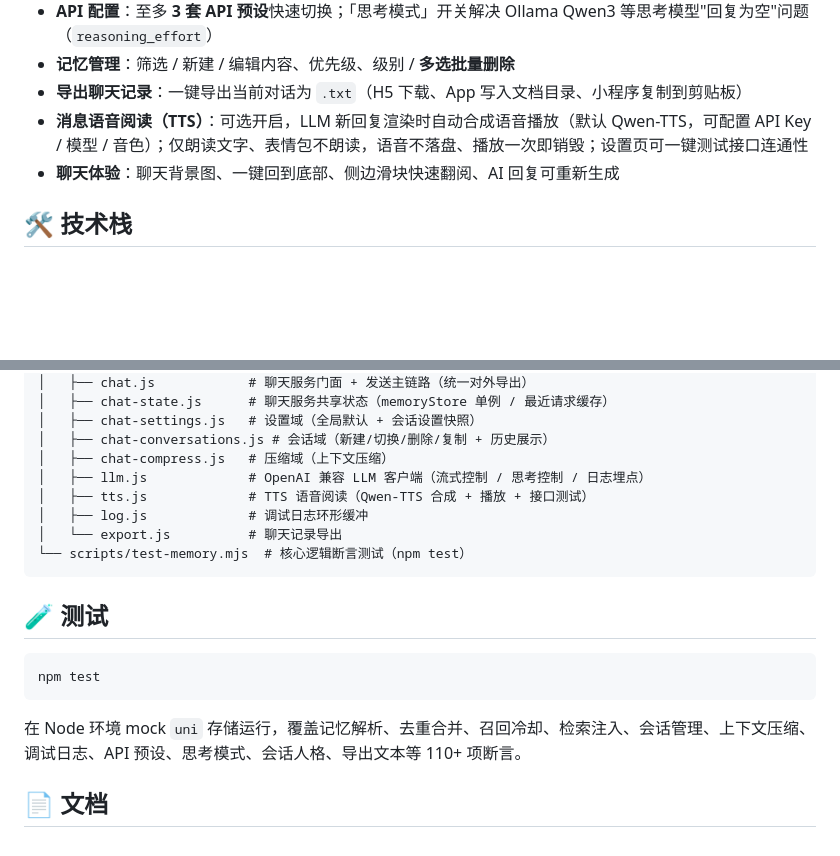
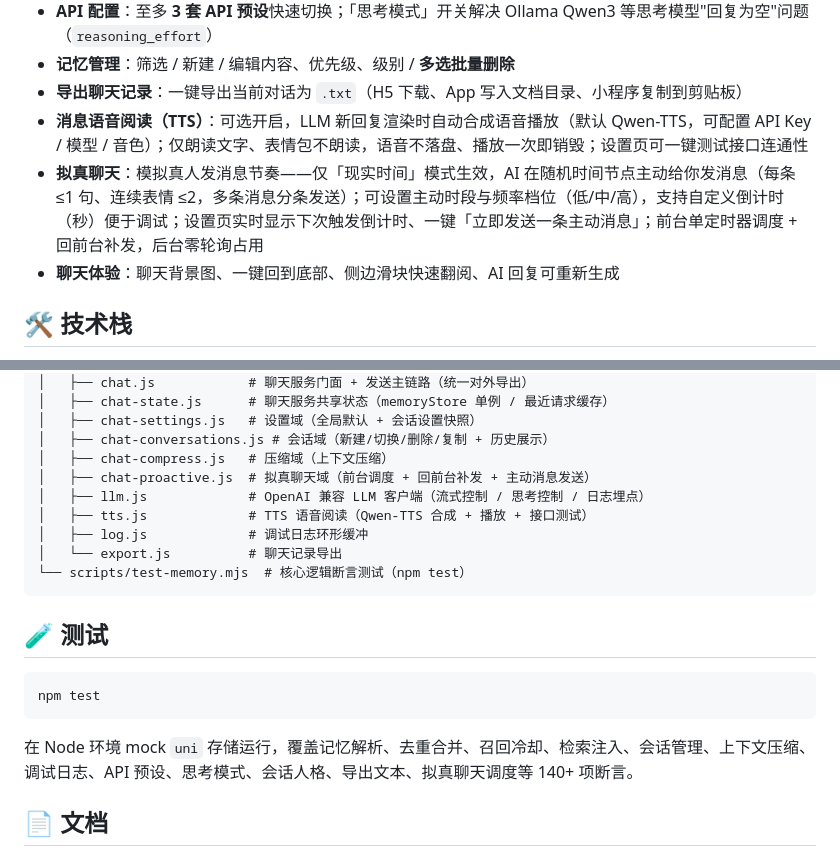
Before and after one commit to 06FallingLight90/chabot, a Markdown page: README.md, 2 parts joined by grey strips. Rendered like a GitHub page; blank space fills up the shorter version.

````diff
--- a/README.md
+++ b/README.md
@@ -16,6 +16,7 @@
 - **记忆管理**：筛选 / 新建 / 编辑内容、优先级、级别 / **多选批量删除**
 - **导出聊天记录**：一键导出当前对话为 `.txt`（H5 下载、App 写入文档目录、小程序复制到剪贴板）
 - **消息语音阅读（TTS）**：可选开启，LLM 新回复渲染时自动合成语音播放（默认 Qwen-TTS，可配置 API Key / 模型 / 音色）；仅朗读文字、表情包不朗读，语音不落盘、播放一次即销毁；设置页可一键测试接口连通性
+- **拟真聊天**：模拟真人发消息节奏——仅「现实时间」模式生效，AI 在随机时间节点主动给你发消息（每条 ≤1 句、连续表情 ≤2，多条消息分条发送）；可设置主动时段与频率档位（低/中/高），支持自定义倒计时（秒）便于调试；设置页实时显示下次触发倒计时、一键「立即发送一条主动消息」；前台单定时器调度 + 回前台补发，后台零轮询占用
 - **聊天体验**：聊天背景图、一键回到底部、侧边滑块快速翻阅、AI 回复可重新生成
 
 ## 🛠 技术栈
@@ -63,6 +64,7 @@
 │   ├── chat-settings.js   # 设置域（全局默认 + 会话设置快照）
 │   ├── chat-conversations.js # 会话域（新建/切换/删除/复制 + 历史展示）
 │   ├── chat-compress.js   # 压缩域（上下文压缩）
+│   ├── chat-proactive.js  # 拟真聊天域（前台调度 + 回前台补发 + 主动消息发送）
 │   ├── llm.js             # OpenAI 兼容 LLM 客户端（流式控制 / 思考控制 / 日志埋点）
 │   ├── tts.js             # TTS 语音阅读（Qwen-TTS 合成 + 播放 + 接口测试）
 │   ├── log.js             # 调试日志环形缓冲
@@ -76,7 +78,7 @@
 npm test
 ```
 
-在 Node 环境 mock `uni` 存储运行，覆盖记忆解析、去重合并、召回冷却、检索注入、会话管理、上下文压缩、调试日志、API 预设、思考模式、会话人格、导出文本等 110+ 项断言。
+在 Node 环境 mock `uni` 存储运行，覆盖记忆解析、去重合并、召回冷却、检索注入、会话管理、上下文压缩、调试日志、API 预设、思考模式、会话人格、导出文本、拟真聊天调度等 140+ 项断言。
 
 ## 📄 文档
 
````
Also changed, not shown: README_EN.md (+3 -1 lines), docs/CHANGELOG.md (+19 -0 lines).
